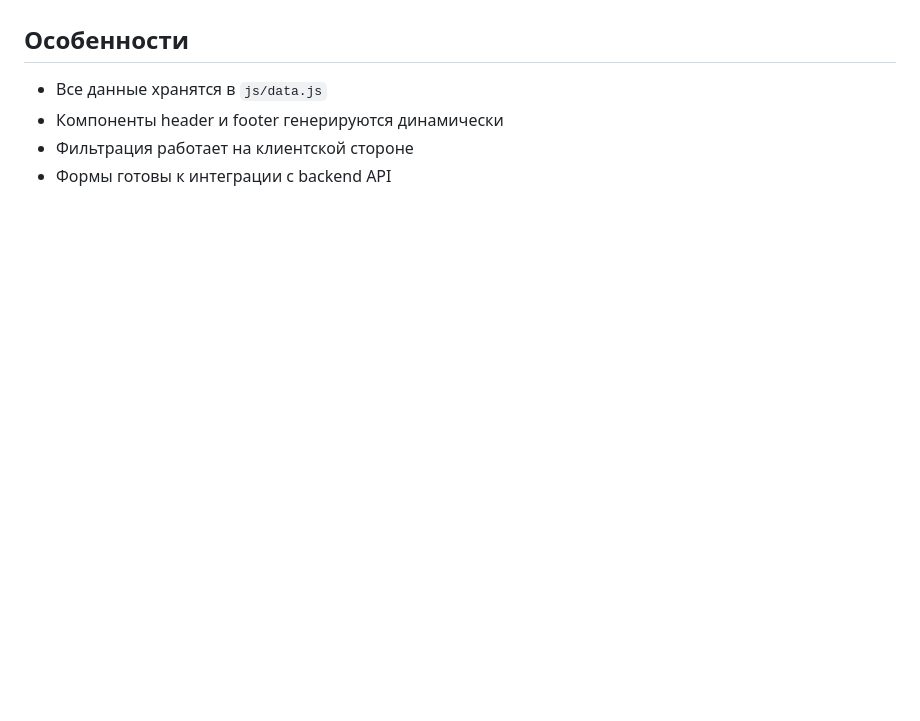
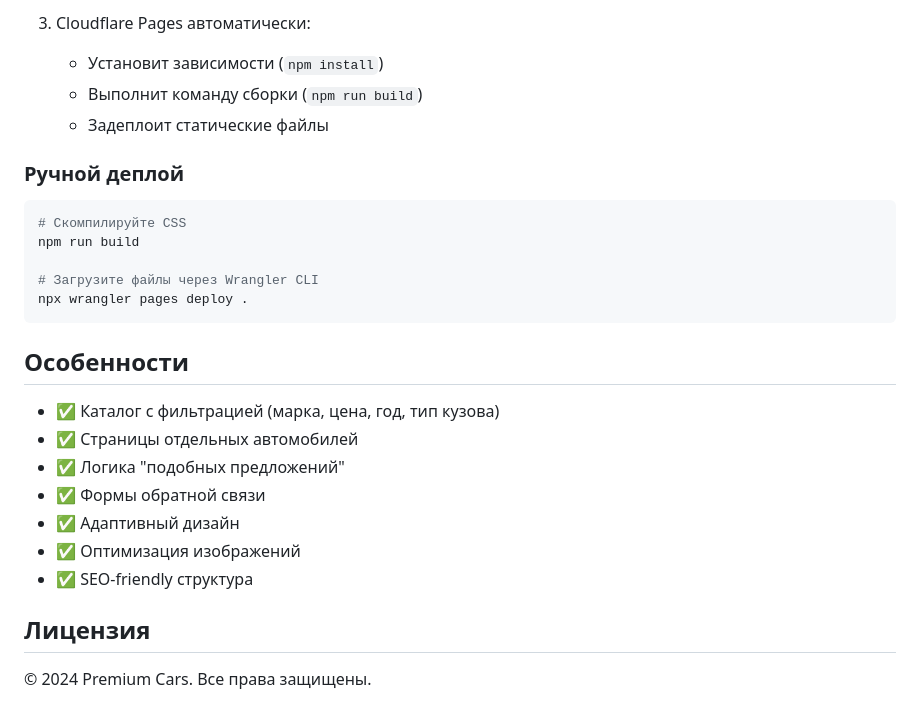
Before and after one commit to NURJAKS/PremiumCar, a Markdown page: README.md, the part around one of its changes. GitHub-like rendering; blank space fills up the shorter version.

````diff
--- a/README.md
+++ b/README.md
@@ -73,7 +72,28 @@ npm run watch-css
+3. Cloudflare Pages автоматически:
+   - Установит зависимости (`npm install`)
+   - Выполнит команду сборки (`npm run build`)
+   - Задеплоит статические файлы
+
+### Ручной деплой
+
+```bash
+# Скомпилируйте CSS
+npm run build
+
+# Загрузите файлы через Wrangler CLI
+npx wrangler pages deploy .
+```
 
 ## Особенности
 
-- Все данные хранятся в `js/data.js`
-- Компоненты header и footer генерируются динамически
-- Фильтрация работает на клиентской стороне
-- Формы готовы к интеграции с backend API
+- ✅ Каталог с фильтрацией (марка, цена, год, тип кузова)
+- ✅ Страницы отдельных автомобилей
+- ✅ Логика "подобных предложений"
+- ✅ Формы обратной связи
+- ✅ Адаптивный дизайн
+- ✅ Оптимизация изображений
+- ✅ SEO-friendly структура
+
+## Лицензия
+
+© 2024 Premium Cars. Все права защищены.
````
Also changed, not shown: other parts of README.md (+31 -32 lines).
